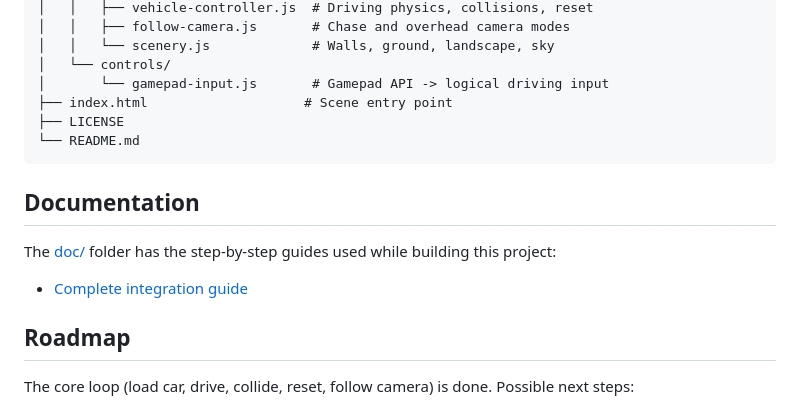
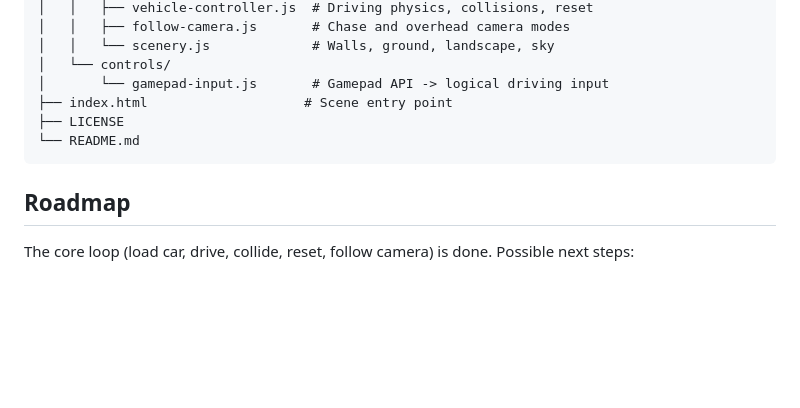
Before and after one commit to lianeheidemann/mini-driving-simulator-3d, a Markdown page: README.md, the part around the change. Drawn GitHub-style; blank space fills up the shorter version.

Commit message:
Remove Documentation section from README
Removed documentation section from README.

````diff
--- a/README.md
+++ b/README.md
@@ -89,12 +89,6 @@ mini-driving-simulator-3d/
 └── README.md
 ```
 
-## Documentation
-
-The [doc/](doc/) folder has the step-by-step guides used while building this project:
-
-- [Complete integration guide](doc/step-by-step/)
-
 ## Roadmap
 
 The core loop (load car, drive, collide, reset, follow camera) is done. Possible next steps:
````
